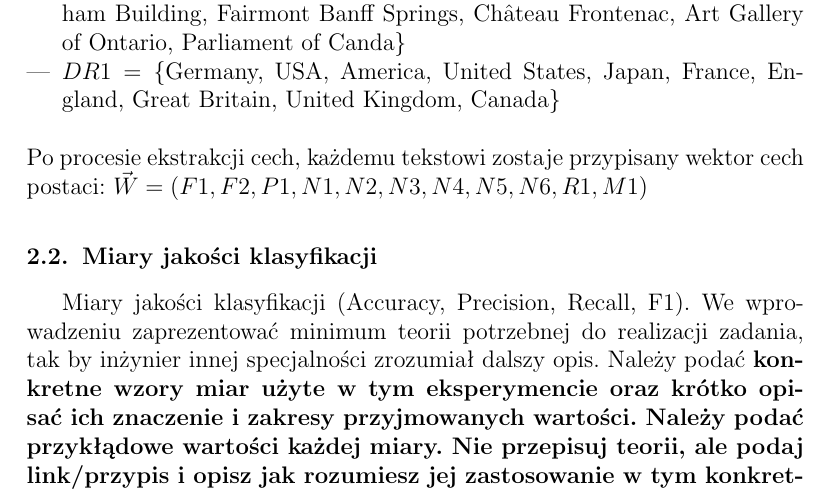
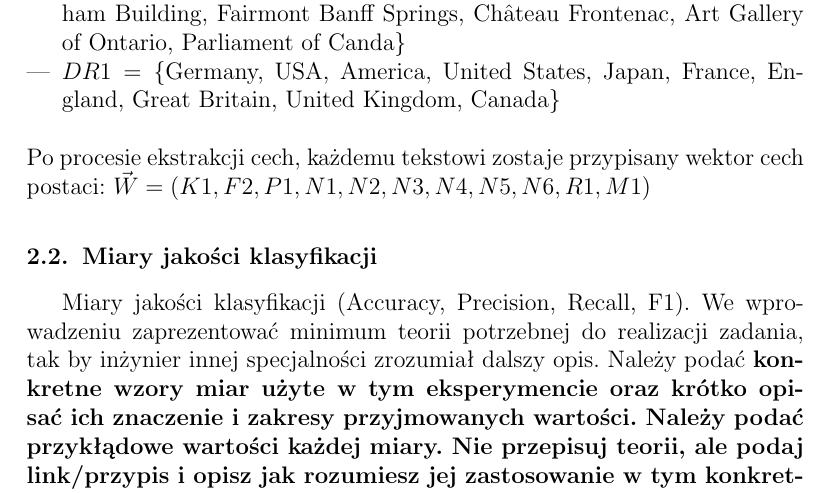
Before and after one commit to drogowska/KSR, a LaTeX document (Sprawozdanie-projekt-1-klasyfikacja.tex): part of page 5 of 7, cut so that both start at the same text. Compiled offline with pdfLaTeX.

Commit message:
fixed F1 in vector

```diff
--- a/Sprawozdanie-projekt-1-klasyfikacja.tex
+++ b/Sprawozdanie-projekt-1-klasyfikacja.tex
@@ -104,7 +104,7 @@ gdzie:
 \item $DR1 = \{$Germany, USA, America, United States, Japan, France, England, Great Britain, United Kingdom, Canada$\}$
 \end{itemize} \hfill \break
 Po procesie ekstrakcji cech, każdemu tekstowi zostaje przypisany wektor cech postaci:
-$\vec{W} = (F1, F2, P1, N1, N2, N3, N4, N5, N6, R1, M1)$
+$\vec{W} = (K1, F2, P1, N1, N2, N3, N4, N5, N6, R1, M1)$
 
 \subsection{Miary jakości klasyfikacji}
 Miary jakości klasyfikacji (Accuracy, Precision,
```
